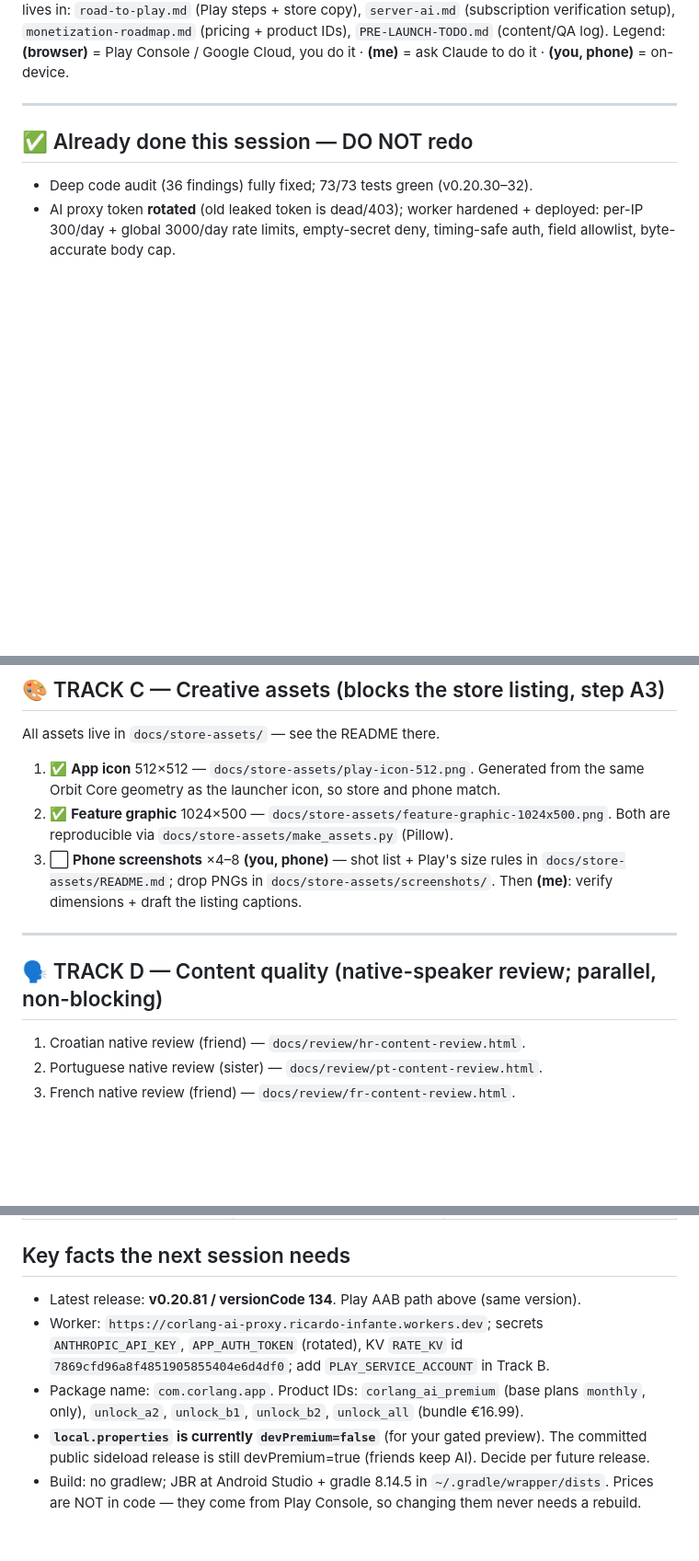
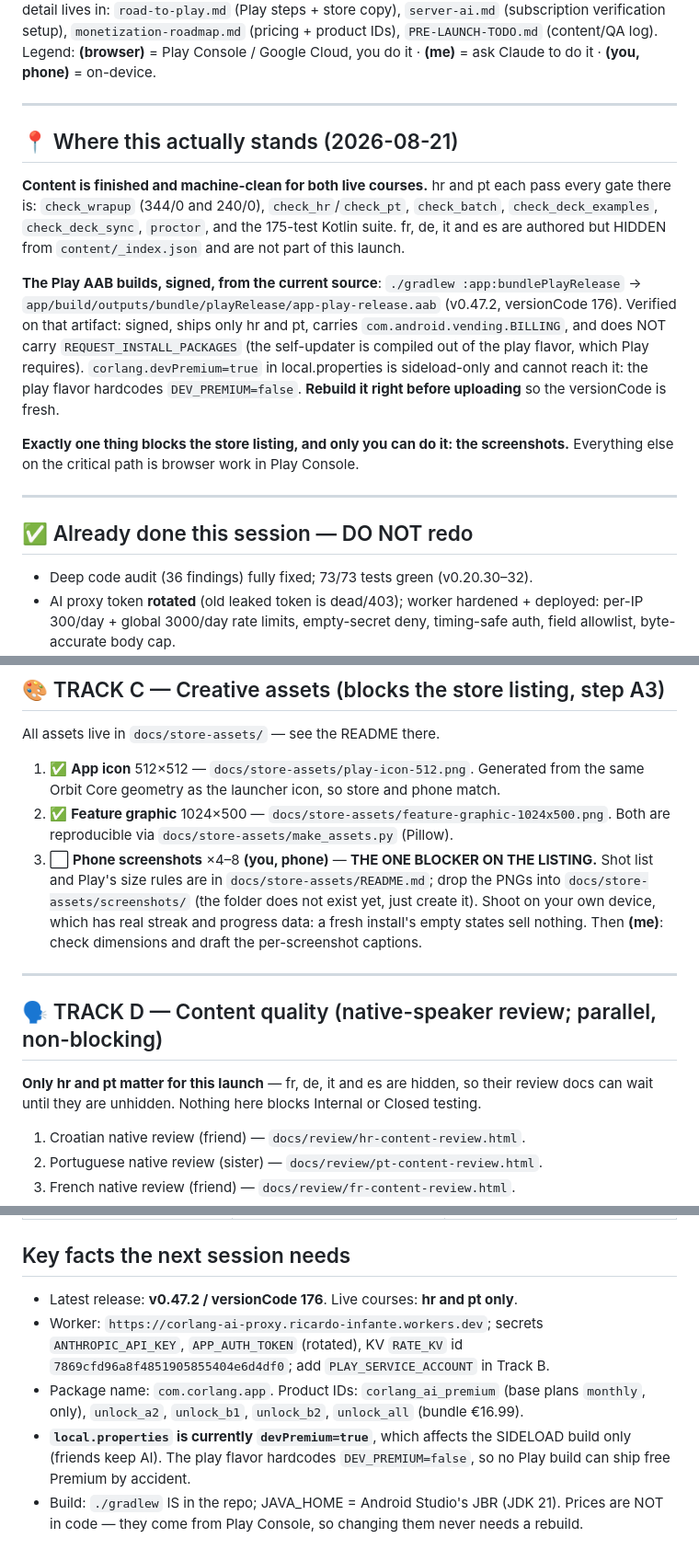
Before and after one commit to Al3grus/Corlang, a Markdown page: docs/PENDING.md, 3 parts joined by grey strips. Shown at 92% size. Drawn GitHub-style; blank space fills up the shorter version.

Commit message:
Bring the launch checklist back in line with the app
docs/PENDING.md still described v0.20.81, six languages and a repo with no
gradlew. Now it says where this actually stands: content finished and
machine-clean for the two live courses, the Play AAB building signed from
current source, and exactly one thing blocking the store listing, which is the
screenshots only the phone owner can take.

Verified rather than assumed while updating it: the AAB was rebuilt (v0.47.2 /
vc176) and inspected — signed, ships only hr and pt, carries the billing
permission, and does NOT carry REQUEST_INSTALL_PACKAGES, which Play forbids and
which the play flavor compiles out. devPremium=true in local.properties is
sideload-only and cannot reach a Play build.

The 12-testers-for-14-days rule was re-checked against Play Console Help rather
than repeated from the old note: it is 12 for personal accounts created after
2023-11-13, down from the 20 Google originally announced, so the doc now says to
trust the Console over any blog if the number looks different.

Created docs/store-assets/screenshots/ so there is somewhere to put them.

```diff
--- a/docs/PENDING.md
+++ b/docs/PENDING.md
@@ -5,6 +5,26 @@ Deep detail lives in: `road-to-play.md` (Play steps + store copy), `server-ai.md
 verification setup), `monetization-roadmap.md` (pricing + product IDs), `PRE-LAUNCH-TODO.md`
 (content/QA log). Legend: **(browser)** = Play Console / Google Cloud, you do it · **(me)** =
 ask Claude to do it · **(you, phone)** = on-device.
+
+---
+
+## 📍 Where this actually stands (2026-08-21)
+
+**Content is finished and machine-clean for both live courses.** hr and pt each pass every gate
+there is: `check_wrapup` (344/0 and 240/0), `check_hr`/`check_pt`, `check_batch`,
+`check_deck_examples`, `check_deck_sync`, `proctor`, and the 175-test Kotlin suite. fr, de, it and
+es are authored but HIDDEN from `content/_index.json` and are not part of this launch.
+
+**The Play AAB builds, signed, from the current source**: `./gradlew :app:bundlePlayRelease` →
+`app/build/outputs/bundle/playRelease/app-play-release.aab` (v0.47.2, versionCode 176). Verified
+on that artifact: signed, ships only hr and pt, carries `com.android.vending.BILLING`, and does
+NOT carry `REQUEST_INSTALL_PACKAGES` (the self-updater is compiled out of the play flavor, which
+Play requires). `corlang.devPremium=true` in local.properties is sideload-only and cannot reach
+it: the play flavor hardcodes `DEV_PREMIUM=false`. **Rebuild it right before uploading** so the
+versionCode is fresh.
+
+**Exactly one thing blocks the store listing, and only you can do it: the screenshots.**
+Everything else on the critical path is browser work in Play Console.
 
 ---
 
@@ -94,13 +118,18 @@ All assets live in `docs/store-assets/` — see the README there.
    Orbit Core geometry as the launcher icon, so store and phone match.
 2. ✅ **Feature graphic** 1024×500 — `docs/store-assets/feature-graphic-1024x500.png`.
    Both are reproducible via `docs/store-assets/make_assets.py` (Pillow).
-3. ⬜ **Phone screenshots** ×4–8 **(you, phone)** — shot list + Play's size rules in
-   `docs/store-assets/README.md`; drop PNGs in `docs/store-assets/screenshots/`.
-   Then **(me)**: verify dimensions + draft the listing captions.
+3. ⬜ **Phone screenshots** ×4–8 **(you, phone)** — **THE ONE BLOCKER ON THE LISTING.** Shot list
+   and Play's size rules are in `docs/store-assets/README.md`; drop the PNGs into
+   `docs/store-assets/screenshots/` (the folder does not exist yet, just create it). Shoot on your
+   own device, which has real streak and progress data: a fresh install's empty states sell
+   nothing. Then **(me)**: check dimensions and draft the per-screenshot captions.
 
 ---
 
 ## 🗣️ TRACK D — Content quality (native-speaker review; parallel, non-blocking)
+
+**Only hr and pt matter for this launch** — fr, de, it and es are hidden, so their review docs can
+wait until they are unhidden. Nothing here blocks Internal or Closed testing.
 
 1. Croatian native review (friend) — `docs/review/hr-content-review.html`.
 2. Portuguese native review (sister) — `docs/review/pt-content-review.html`.
@@ -149,13 +178,14 @@ All assets live in `docs/store-assets/` — see the README there.
 | corlang.app domain + proton email | ✅ have | optional website (Track F) |
 
 ## Key facts the next session needs
-- Latest release: **v0.20.81 / versionCode 134**. Play AAB path above (same version).
+- Latest release: **v0.47.2 / versionCode 176**. Live courses: **hr and pt only**.
 - Worker: `https://corlang-ai-proxy.ricardo-infante.workers.dev`; secrets `ANTHROPIC_API_KEY`,
   `APP_AUTH_TOKEN` (rotated), KV `RATE_KV` id `7869cfd96a8f4851905855404e6d4df0`; add
   `PLAY_SERVICE_ACCOUNT` in Track B.
 - Package name: `com.corlang.app`. Product IDs: `corlang_ai_premium` (base plans `monthly`,
   only), `unlock_a2`, `unlock_b1`, `unlock_b2`, `unlock_all` (bundle €16.99).
-- **`local.properties` is currently `devPremium=false`** (for your gated preview). The committed
-  public sideload release is still devPremium=true (friends keep AI). Decide per future release.
-- Build: no gradlew; JBR at Android Studio + gradle 8.14.5 in `~/.gradle/wrapper/dists`.
+- **`local.properties` is currently `devPremium=true`**, which affects the SIDELOAD build only
+  (friends keep AI). The play flavor hardcodes `DEV_PREMIUM=false`, so no Play build can ship
+  free Premium by accident.
+- Build: `./gradlew` IS in the repo; JAVA_HOME = Android Studio's JBR (JDK 21).
   Prices are NOT in code — they come from Play Console, so changing them never needs a rebuild.
```
Also changed, not shown: other parts of docs/PENDING.md (+9 -5 lines), 1 other file.
